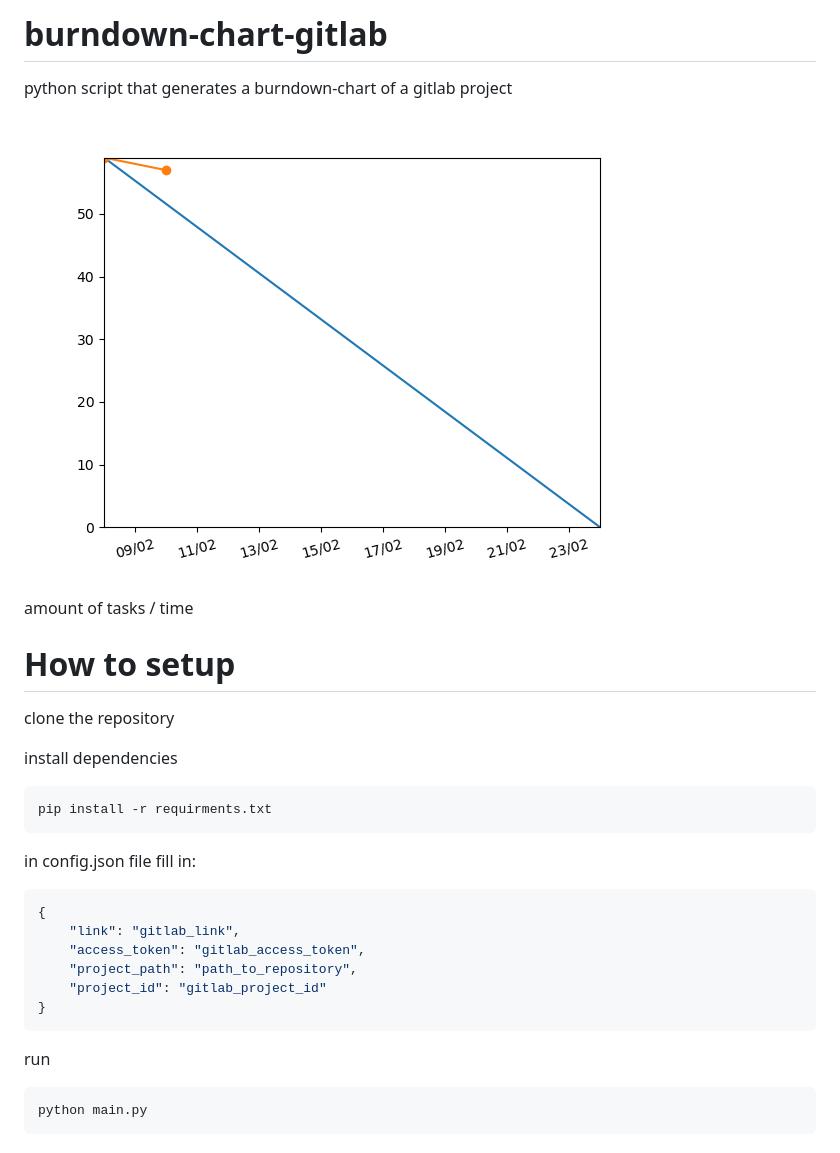
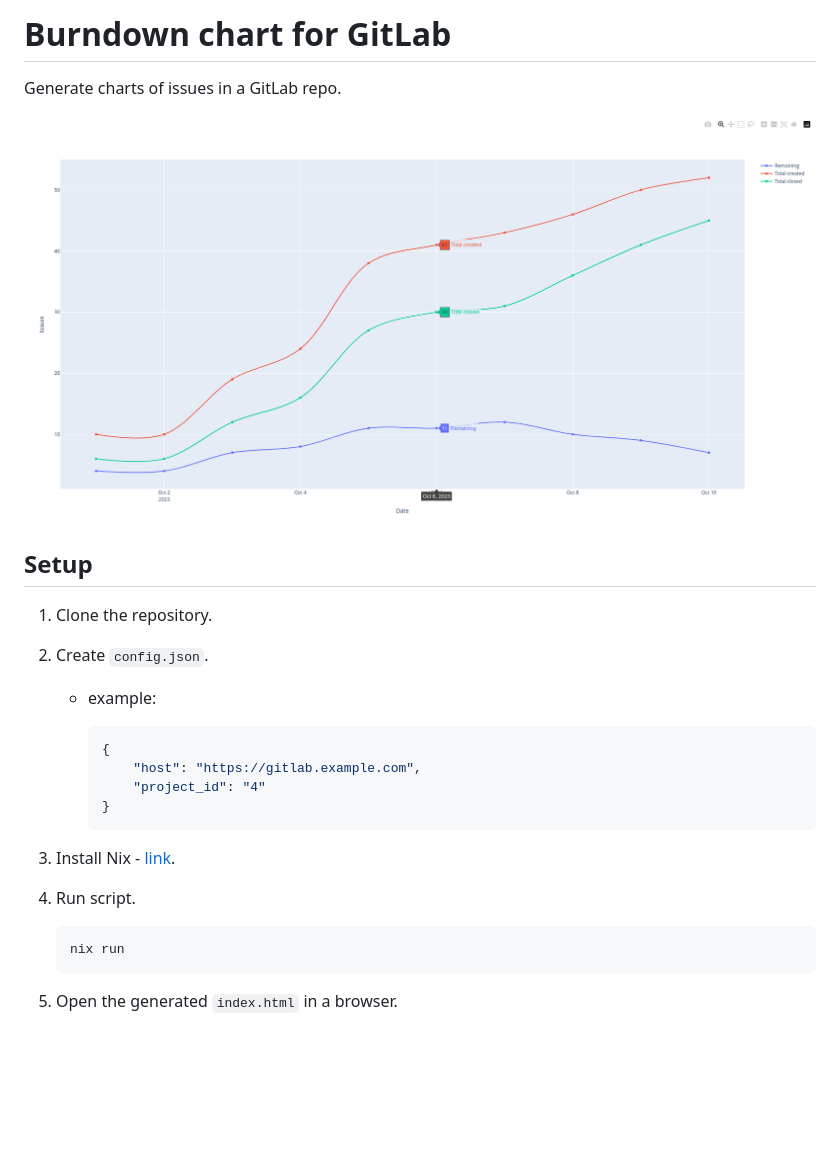
Before and after one commit to deemp/burndown-gitlab, a Markdown page: README.md, the part around the change. Drawn GitHub-style; pictures changed too: README/demo.png (added), chart.png (deleted); blank space fills up the shorter version.

````diff
--- a/README.md
+++ b/README.md
@@ -1,28 +1,30 @@
-# burndown-chart-gitlab
-python script that generates a burndown-chart of a gitlab project
-![amount of tasks/ time](chart.png)
+# Burndown chart for GitLab
 
-amount of tasks / time
+Generate charts of issues in a GitLab repo.
 
-# How to setup
-clone the repository
+![demo](README/demo.png)
 
-install dependencies
-```sh
-pip install -r requirments.txt
-```
+## Setup
 
-in config.json file fill in:
-```json
-{
-    "link": "gitlab_link",
-    "access_token": "gitlab_access_token",
-    "project_path": "path_to_repository",
-    "project_id": "gitlab_project_id"
-}
-```
+1. Clone the repository.
 
-run
-```sh
-python main.py
-```
+2. Create `config.json`.
+
+    - example:
+
+        ```json
+        {
+            "host": "https://gitlab.example.com",
+            "project_id": "4"
+        }
+        ```
+
+3. Install Nix - [link](https://github.com/deemp/flakes/blob/main/README/InstallNix.md#install-nix).
+
+4. Run script.
+
+    ```console
+    nix run
+    ```
+
+5. Open the generated `index.html` in a browser.
````
Also changed, not shown: output.png (deleted), 7 other files.
